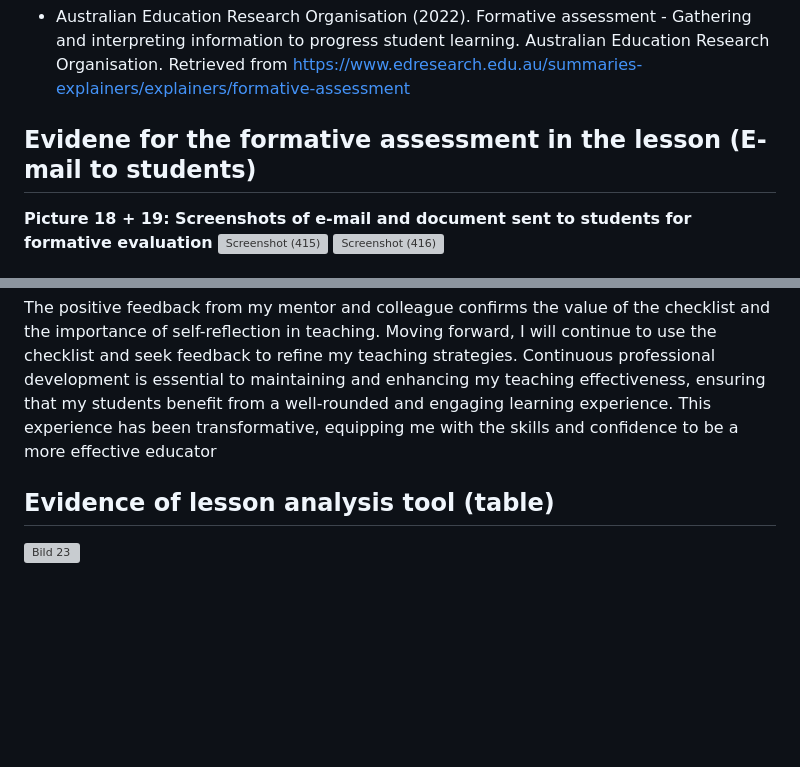
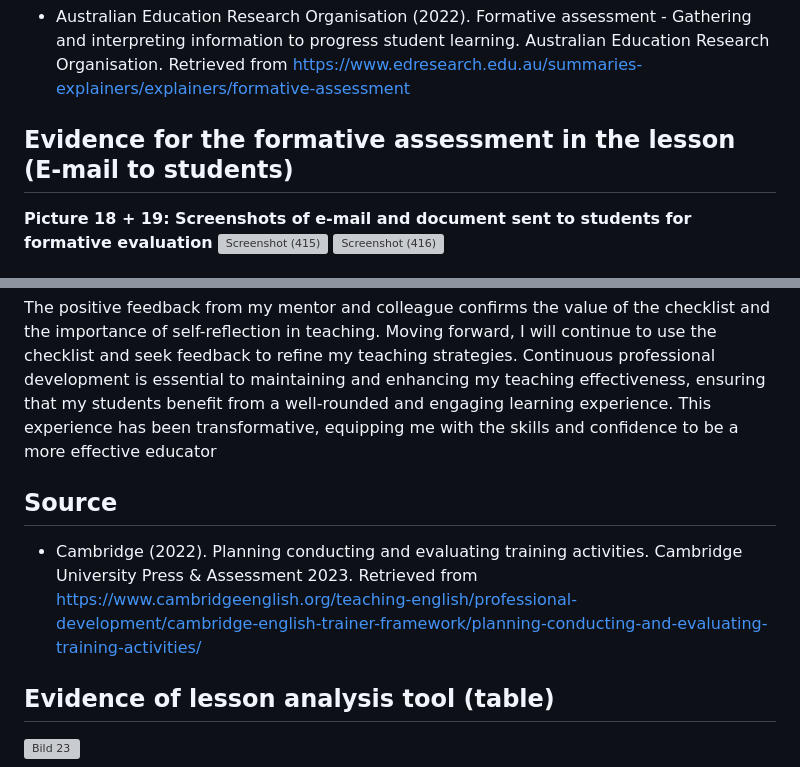
Before and after one commit to AntonioVoetschCortes/AntonioVoetschCortes.github.io, a Markdown page: Me-As-A-Methodological-Expert.md, 2 parts joined by grey strips. Drawn GitHub-style; blank space fills up the shorter version; grey boxes are pictures that could not be loaded.

```diff
--- a/Me-As-A-Methodological-Expert.md
+++ b/Me-As-A-Methodological-Expert.md
@@ -30,7 +30,7 @@ Reflecting on the experience, I was pleased with the positive feedback from both
  ### Source
  - Australian Education Research Organisation (2022). Formative assessment - Gathering and interpreting information to progress student learning. Australian Education Research Organisation. Retrieved from <a href="https://www.edresearch.edu.au/summaries-explainers/explainers/formative-assessment" target="_blank">https://www.edresearch.edu.au/summaries-explainers/explainers/formative-assessment</a>
 
- ## Evidene for the formative assessment in the lesson (E-mail to students)
+ ## Evidence for the formative assessment in the lesson (E-mail to students)
  **Picture 18 + 19: Screenshots of e-mail and document sent to students for formative evaluation**
 ![Screenshot (415)](https://github.com/user-attachments/assets/033bab1d-b8e6-478e-9895-91baed4c248f)
 ![Screenshot (416)](https://github.com/user-attachments/assets/cda1b13d-f5af-4389-8831-3cf7e6c6df11)
@@ -99,6 +99,9 @@ Reflecting on this experience, I am pleased with the progress I have made in dev
 
 The positive feedback from my mentor and colleague confirms the value of the checklist and the importance of self-reflection in teaching. Moving forward, I will continue to use the checklist and seek feedback to refine my teaching strategies. Continuous professional development is essential to maintaining and enhancing my teaching effectiveness, ensuring that my students benefit from a well-rounded and engaging learning experience. This experience has been transformative, equipping me with the skills and confidence to be a more effective educator
 
+## Source
+- Cambridge (2022). Planning conducting and evaluating training activities. Cambridge University Press & Assessment 2023. Retrieved from <a href="https://www.cambridgeenglish.org/teaching-english/professional-development/cambridge-english-trainer-framework/planning-conducting-and-evaluating-training-activities/" target="_blank">https://www.cambridgeenglish.org/teaching-english/professional-development/cambridge-english-trainer-framework/planning-conducting-and-evaluating-training-activities/</a>
+
 ## Evidence of lesson analysis tool (table)
 
 ![Bild 23](https://github.com/user-attachments/assets/47a05246-a72f-4533-80bb-7e4a420625f7)
```
